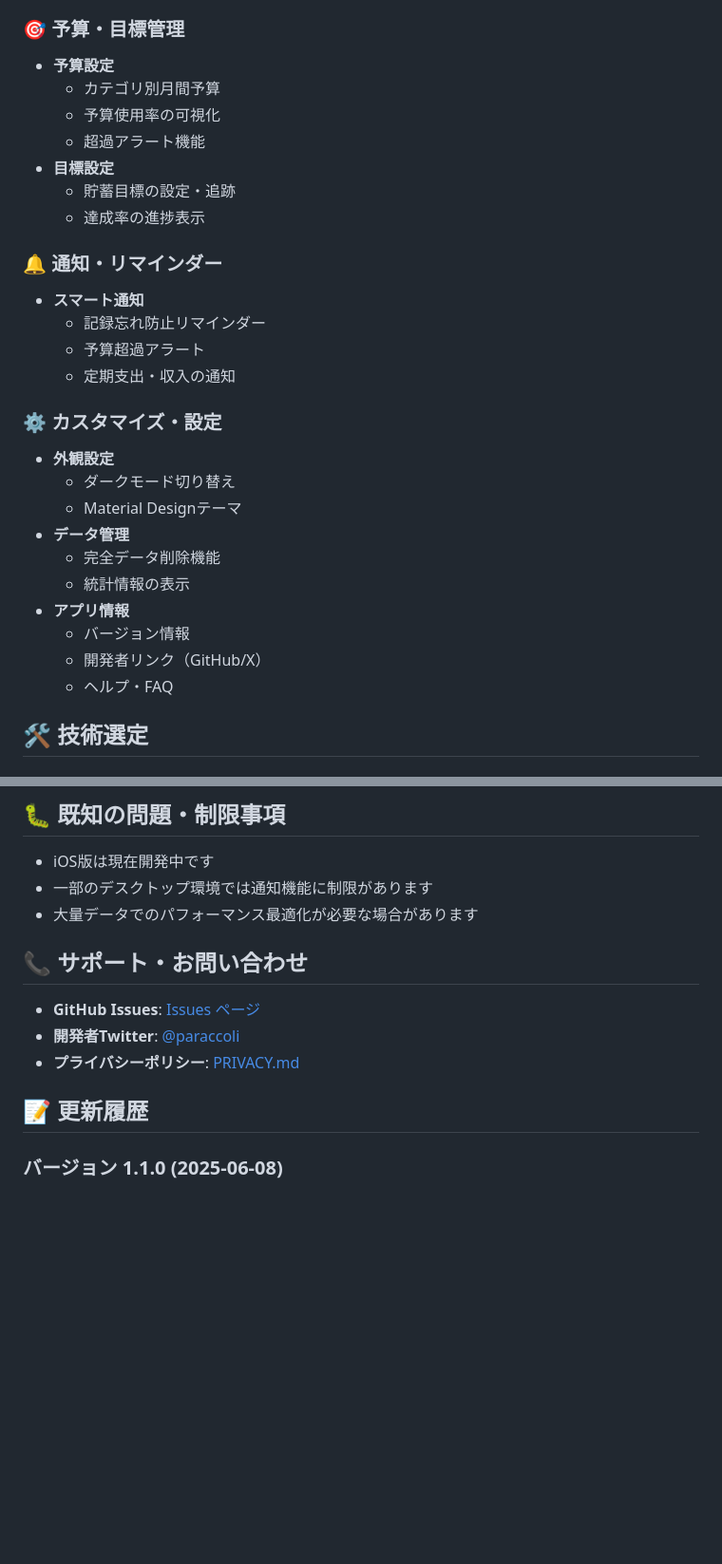
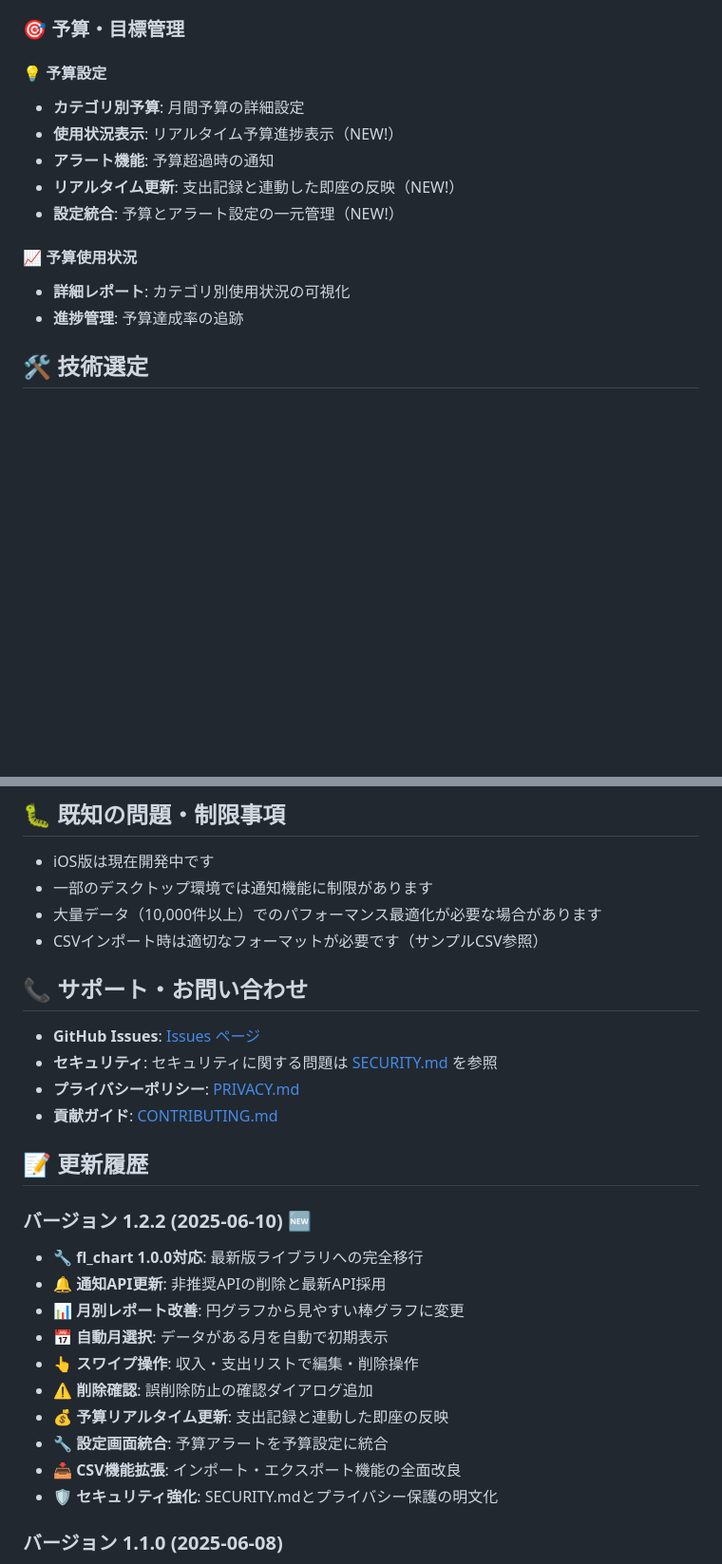
Before and after one commit to paraccoli/flutter_finance_app, a Markdown page: README.md, 2 parts joined by grey strips. Shown at 95% size. Rendered like a GitHub page; blank space fills up the shorter version.

```diff
--- a/README.md
+++ b/README.md
@@ -75,30 +74,16 @@
 
 ### 🎯 予算・目標管理
-- **予算設定**
-  - カテゴリ別月間予算
-  - 予算使用率の可視化
-  - 超過アラート機能
-- **目標設定**
-  - 貯蓄目標の設定・追跡
-  - 達成率の進捗表示
 
-### 🔔 通知・リマインダー
-- **スマート通知**
-  - 記録忘れ防止リマインダー
-  - 予算超過アラート
-  - 定期支出・収入の通知
+#### 💡 予算設定
+- **カテゴリ別予算**: 月間予算の詳細設定
+- **使用状況表示**: リアルタイム予算進捗表示（NEW!）
+- **アラート機能**: 予算超過時の通知
+- **リアルタイム更新**: 支出記録と連動した即座の反映（NEW!）
+- **設定統合**: 予算とアラート設定の一元管理（NEW!）
 
-### ⚙️ カスタマイズ・設定
-- **外観設定**
-  - ダークモード切り替え
-  - Material Designテーマ
-- **データ管理**
-  - 完全データ削除機能
-  - 統計情報の表示
-- **アプリ情報**
-  - バージョン情報
-  - 開発者リンク（GitHub/X）
-  - ヘルプ・FAQ
+#### 📈 予算使用状況
+- **詳細レポート**: カテゴリ別使用状況の可視化
+- **進捗管理**: 予算達成率の追跡
 
 ## 🛠️ 技術選定
 
@@ -296,15 +287,29 @@ flutter build linux --release
 
 - iOS版は現在開発中です
 - 一部のデスクトップ環境では通知機能に制限があります
-- 大量データでのパフォーマンス最適化が必要な場合があります
+- 大量データ（10,000件以上）でのパフォーマンス最適化が必要な場合があります
+- CSVインポート時は適切なフォーマットが必要です（サンプルCSV参照）
 
 ## 📞 サポート・お問い合わせ
 
 - **GitHub Issues**: [Issues ページ](https://github.com/paraccoli/flutter_finance_app/issues)
-- **開発者Twitter**: [@paraccoli](https://twitter.com/paraccoli)
+- **セキュリティ**: セキュリティに関する問題は [SECURITY.md](SECURITY.md) を参照
 - **プライバシーポリシー**: [PRIVACY.md](PRIVACY.md)
+- **貢献ガイド**: [CONTRIBUTING.md](CONTRIBUTING.md)
 
 ## 📝 更新履歴
+
+### バージョン 1.2.2 (2025-06-10) 🆕
+- 🔧 **fl_chart 1.0.0対応**: 最新版ライブラリへの完全移行
+- 🔔 **通知API更新**: 非推奨APIの削除と最新API採用
+- 📊 **月別レポート改善**: 円グラフから見やすい棒グラフに変更
+- 📅 **自動月選択**: データがある月を自動で初期表示
+- 👆 **スワイプ操作**: 収入・支出リストで編集・削除操作
+- ⚠️ **削除確認**: 誤削除防止の確認ダイアログ追加
+- 💰 **予算リアルタイム更新**: 支出記録と連動した即座の反映
+- 🔧 **設定画面統合**: 予算アラートを予算設定に統合
+- 📥 **CSV機能拡張**: インポート・エクスポート機能の全面改良
+- 🛡️ **セキュリティ強化**: SECURITY.mdとプライバシー保護の明文化
 
 ### バージョン 1.1.0 (2025-06-08)
 - 🎉 iOS機能の削除とMaterial Design統一
```
Also changed, not shown: other parts of README.md (+68 -62 lines).
